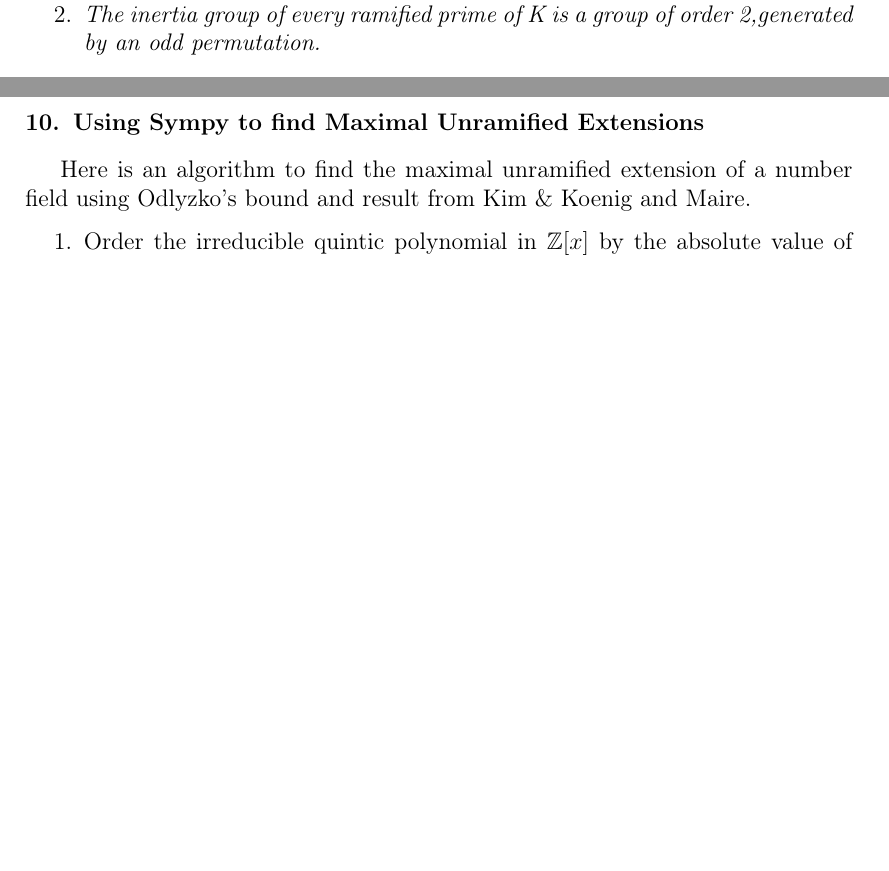
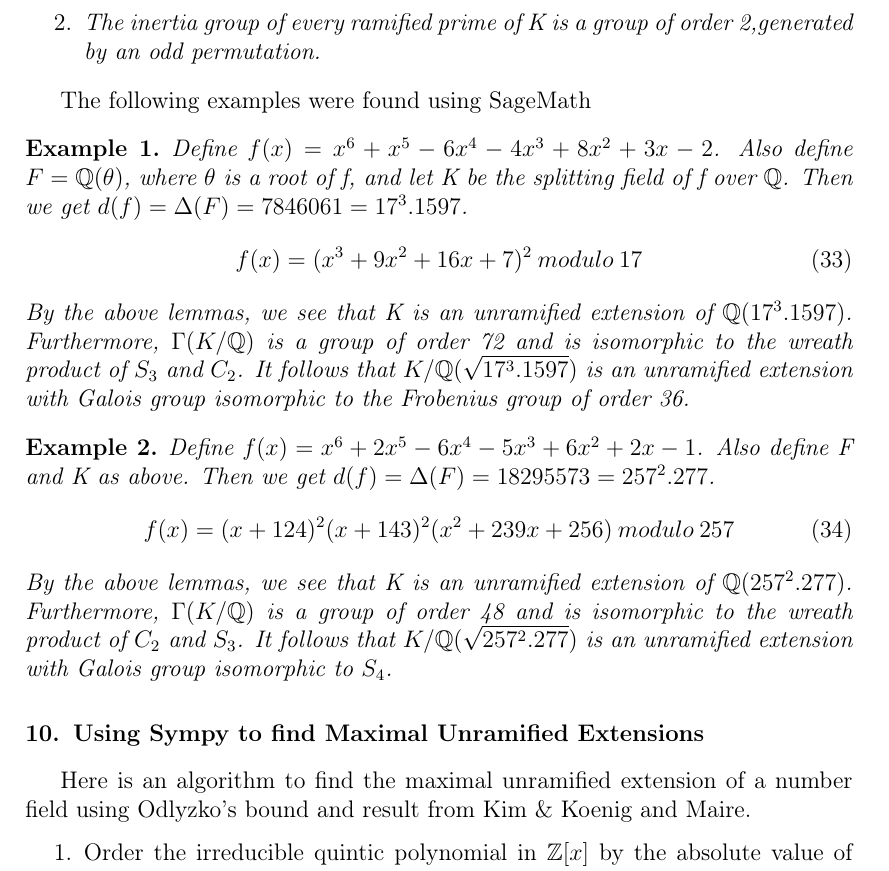
Before and after one commit to samuel-bodansky/Dissertation-Work, a LaTeX paper (diss_21_01_19.tex): two parts of pages 11 and 12 of 13 before the commit and part of page 12 of 14 after it, the two joined at a grey line, cut so that both start at the same text, the shorter picture padded with empty space. Compiled offline with pdfLaTeX.

Commit message:
new examples

```diff
--- a/diss_21_01_19.tex
+++ b/diss_21_01_19.tex
@@ -8,6 +8,7 @@
 \newtheorem{lemma}[theorem]{Lemma}
 \newtheorem{corollary}{Corollary}[theorem]
 \newtheorem{definition}{Definition}
+\newtheorem{example}{Example}
 \usepackage{tikz}
 \usepackage{lineno}
 \usepackage[english]{babel}
@@ -465,7 +466,19 @@ Suppose $d(F)\notin \mathbb{Q}^2$. Then the following are equivalent:\begin{enum
     \item The inertia group of every ramified prime of K is a group of order 2,generated by an odd permutation.
 \end{enumerate}
 \end{lemma}
-
+The following examples were found using SageMath
+\begin{example}
+Define $f(x)=x^6 + x^5 - 6x^4 - 4x^3 + 8x^2 + 3x - 2$. Also define $F=\mathbb{Q}(\theta)$, where $\theta$ is a root of f, and let K be the splitting field of f over $\mathbb{Q}$. Then we get $d(f)=\Delta(F)=7846061=17^3.1597$. \begin{equation}
+   f(x)= (x^3 + 9x^2 + 16x + 7)^2\:modulo\:17
+\end{equation}
+By the above lemmas, we see that K is an unramified extension of $\mathbb{Q}(17^3.1597)$. Furthermore, $\Gamma(K/\mathbb{Q})$ is a group of order 72 and is isomorphic to the wreath product of $S_3$ and $C_2$. It follows that $K/\mathbb{Q}(\sqrt{17^3.1597})$ is an unramified extension with Galois group isomorphic to the Frobenius group of order 36.
+\end{example}
+\begin{example}
+Define $f(x)=x^6 + 2x^5 - 6x^4 - 5x^3 + 6x^2 + 2x - 1$. Also define F and K as above. Then we get $d(f)=\Delta(F)=18295573=257^2.277$. \begin{equation}
+   f(x)= (x + 124)^2 (x + 143)^2  (x^2 + 239x + 256)\:modulo\:257
+\end{equation}
+By the above lemmas, we see that K is an unramified extension of $\mathbb{Q}(257^2.277)$. Furthermore, $\Gamma(K/\mathbb{Q})$ is a group of order 48 and is isomorphic to the wreath product of $C_2$ and $S_3$. It follows that $K/\mathbb{Q}(\sqrt{257^2.277})$ is an unramified extension with Galois group isomorphic to $S_4$. %(Check)
+\end{example}
 \section{Using Sympy to find Maximal Unramified Extensions}
 Here is an algorithm to find the maximal unramified extension of a number field using Odlyzko's bound and result from Kim \& Koenig and Maire.
 \begin{enumerate}
```
